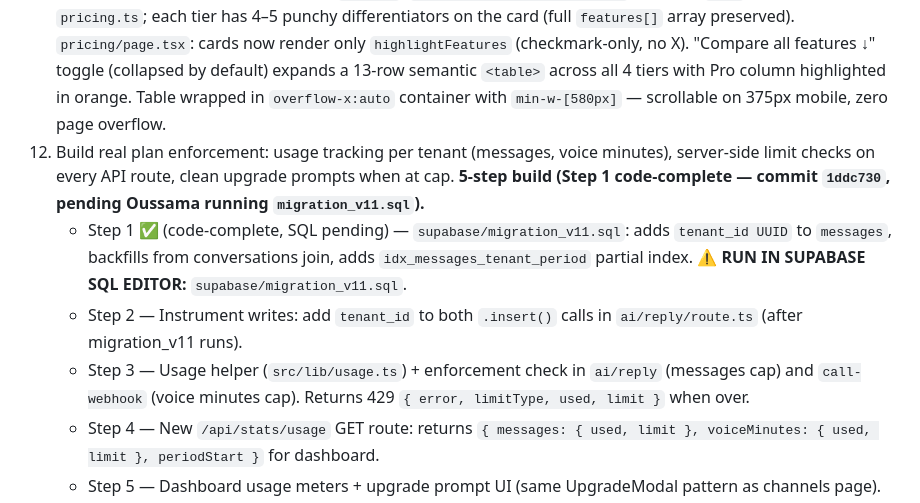
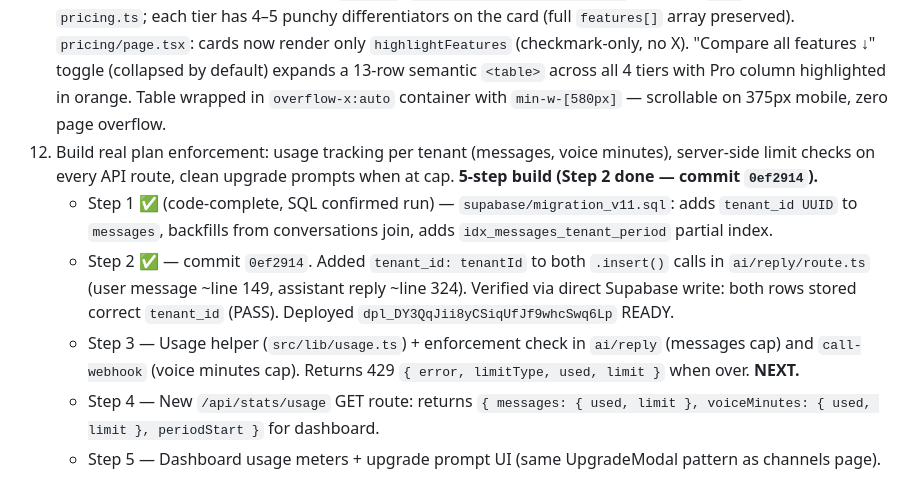
Before and after one commit to ahmedharrabiworks-sys/vela, a Markdown page: CLAUDE.md, the part around the change. Rendered like a GitHub page.

Commit message:
docs: CLAUDE.md — Phase B item 12 step 2/5 marked done (0ef2914)
Co-Authored-By: Claude Sonnet 4.6 <noreply@anthropic.com>

```diff
--- a/CLAUDE.md
+++ b/CLAUDE.md
@@ -170,10 +170,10 @@ Phase 1 (Design Intelligence) — DONE. Phase 2a (Hero pool) — DONE. Phase 2b
 ### Phase B — Pricing + plan gating
 10. ✅ Pricing updated to $95/$295/$595 with real feature spec — commit `0f2833f`. **Root cause:** `pricing.ts` still had old $79/$159/$299; `plans.ts` had old prices + wrong website limits (Pro:2, Starter:1); `settings/page.tsx` had hardcoded ternary. **Single source of truth fix:** new `src/lib/plan-config.ts` (no "use client") exports `PLAN_CONFIG` — both `plans.ts` (client hook) and `generate/route.ts` (server route) import from it. `generate/route.ts` local `PLAN_WEBSITE_LIMITS` dict eliminated. `pricing.ts` updated: Starter $95/$76, Pro $295/$236, Premium $595/$476 (≈20% annual discount). Custom tier added (`isCustom:true`, filtered from 3-card grid on landing/pricing/signup, shown as wide "Talk to us" row). Settings billing price is now a PLAN_CONFIG dynamic lookup. EN locale features updated. **⚠️ GRANDFATHERING:** Pro website limit changed 2→1. Existing Pro tenants with 2 sites keep both (only new creation blocked). **⚠️ AR/FR/DE locale features are now stale** — feature strings still show old text in those languages, need translation update. **NEXT BLOCKER: Stripe integration requires API keys from Oussama** — both stripe routes are stubs (`return new Response('ok')`). No plan is enforced at payment level; any user can self-assign any plan in signup for free.
 11. ✅ Pricing page simplified — commit `33e8bc3`. `highlightFeatures: string[]` added to `Plan` interface in `pricing.ts`; each tier has 4–5 punchy differentiators on the card (full `features[]` array preserved). `pricing/page.tsx`: cards now render only `highlightFeatures` (checkmark-only, no X). "Compare all features ↓" toggle (collapsed by default) expands a 13-row semantic `<table>` across all 4 tiers with Pro column highlighted in orange. Table wrapped in `overflow-x:auto` container with `min-w-[580px]` — scrollable on 375px mobile, zero page overflow.
-12. Build real plan enforcement: usage tracking per tenant (messages, voice minutes), server-side limit checks on every API route, clean upgrade prompts when at cap. **5-step build (Step 1 code-complete — commit `1ddc730`, pending Oussama running `migration_v11.sql`).**
-    - Step 1 ✅ (code-complete, SQL pending) — `supabase/migration_v11.sql`: adds `tenant_id UUID` to `messages`, backfills from conversations join, adds `idx_messages_tenant_period` partial index. **⚠️ RUN IN SUPABASE SQL EDITOR:** `supabase/migration_v11.sql`.
-    - Step 2 — Instrument writes: add `tenant_id` to both `.insert()` calls in `ai/reply/route.ts` (after migration_v11 runs).
-    - Step 3 — Usage helper (`src/lib/usage.ts`) + enforcement check in `ai/reply` (messages cap) and `call-webhook` (voice minutes cap). Returns 429 `{ error, limitType, used, limit }` when over.
+12. Build real plan enforcement: usage tracking per tenant (messages, voice minutes), server-side limit checks on every API route, clean upgrade prompts when at cap. **5-step build (Step 2 done — commit `0ef2914`).**
+    - Step 1 ✅ (code-complete, SQL confirmed run) — `supabase/migration_v11.sql`: adds `tenant_id UUID` to `messages`, backfills from conversations join, adds `idx_messages_tenant_period` partial index.
+    - Step 2 ✅ — commit `0ef2914`. Added `tenant_id: tenantId` to both `.insert()` calls in `ai/reply/route.ts` (user message ~line 149, assistant reply ~line 324). Verified via direct Supabase write: both rows stored correct `tenant_id` (PASS). Deployed `dpl_DY3QqJii8yCSiqUfJf9whcSwq6Lp` READY.
+    - Step 3 — Usage helper (`src/lib/usage.ts`) + enforcement check in `ai/reply` (messages cap) and `call-webhook` (voice minutes cap). Returns 429 `{ error, limitType, used, limit }` when over. **NEXT.**
     - Step 4 — New `/api/stats/usage` GET route: returns `{ messages: { used, limit }, voiceMinutes: { used, limit }, periodStart }` for dashboard.
     - Step 5 — Dashboard usage meters + upgrade prompt UI (same UpgradeModal pattern as channels page).
 13. **[BLOCKED — needs Oussama's API keys]** Stripe integration: subscription creation, webhook → plan written to tenant row, trial config if decided
```
